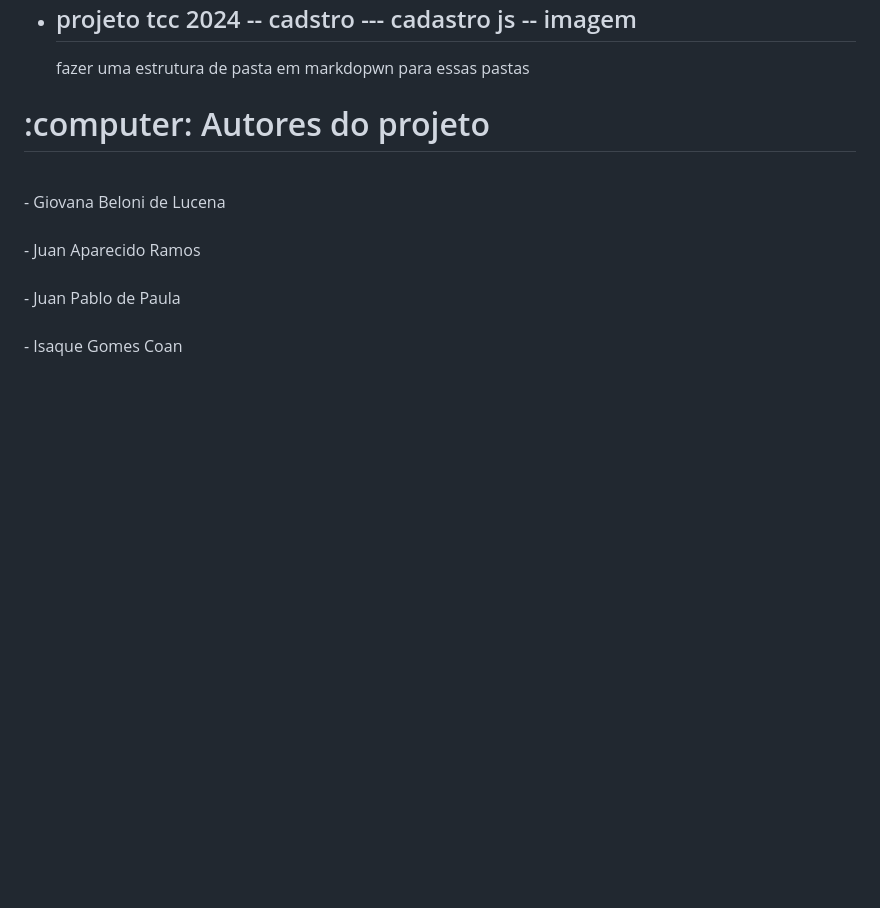
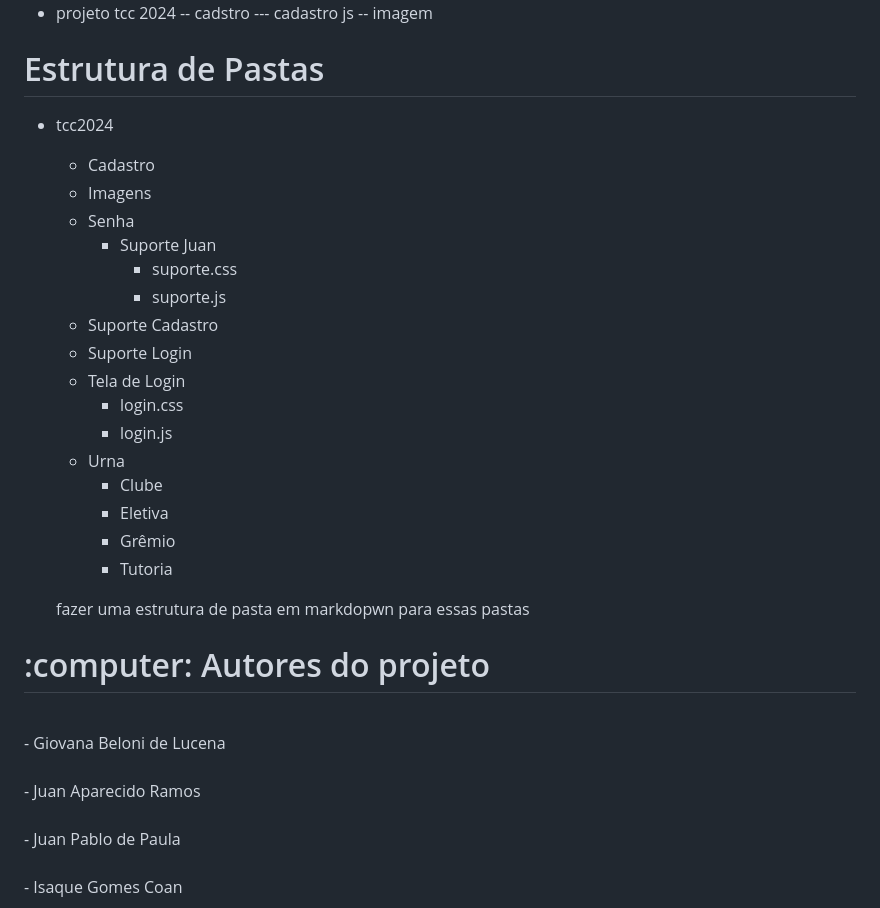
Before and after one commit to JIKLGJ/projetotcc2024, a Markdown page: README.md, the part around the change. GitHub-like rendering; blank space fills up the shorter version.

```diff
--- a/README.md
+++ b/README.md
@@ -39,7 +39,26 @@ Essa organização pode ser melhorada para facilitar a manutenção e escalabili
 -- cadstro
   --- cadastro js
   -- imagem
-  --
+# Estrutura de Pastas
+
+- tcc2024
+  - Cadastro
+  - Imagens
+  - Senha
+    - Suporte Juan
+      - suporte.css
+      - suporte.js
+  - Suporte Cadastro
+  - Suporte Login
+  - Tela de Login
+    - login.css
+    - login.js
+  - Urna
+    - Clube
+    - Eletiva
+    - Grêmio
+    - Tutoria
+
   fazer uma estrutura de pasta em markdopwn para essas pastas
 
 <h1 > :computer: Autores do projeto  </h1>
```
